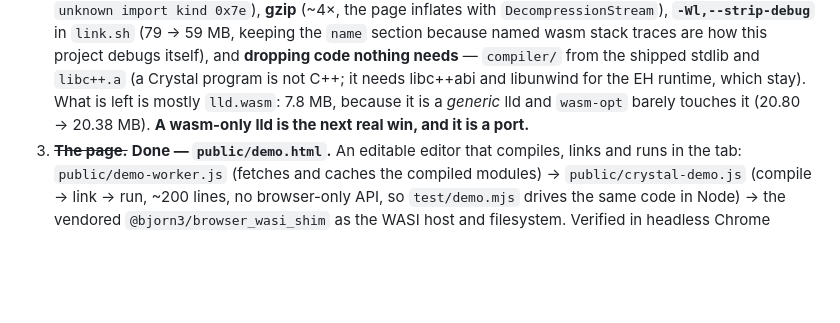
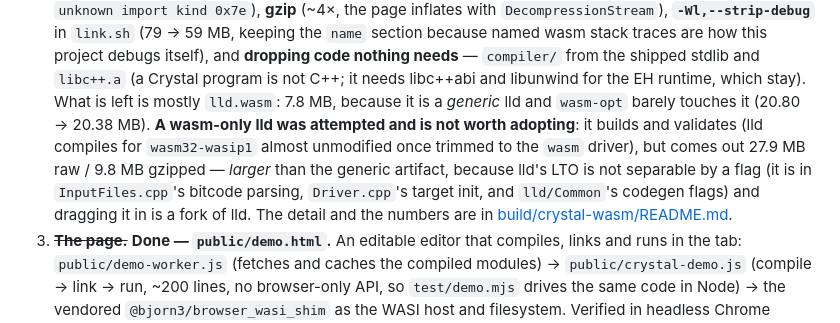
Before and after one commit to live-codes/browser-crystal, a Markdown page: HANDOFF.md, the part around the change. Rendered like a GitHub page; blank space fills up the shorter version.

```diff
--- a/HANDOFF.md
+++ b/HANDOFF.md
@@ -260,7 +260,13 @@ The exception blocker is closed (§6). What is left is the browser:
    itself), and **dropping code nothing needs** — `compiler/` from the shipped stdlib and `libc++.a`
    (a Crystal program is not C++; it needs libc++abi and libunwind for the EH runtime, which stay).
    What is left is mostly `lld.wasm`: 7.8 MB, because it is a *generic* lld and `wasm-opt` barely
-   touches it (20.80 → 20.38 MB). **A wasm-only lld is the next real win, and it is a port.**
+   touches it (20.80 → 20.38 MB). **A wasm-only lld was attempted and is not worth adopting**: it
+   builds and validates (lld compiles for `wasm32-wasip1` almost unmodified once trimmed to the
+   `wasm` driver), but comes out 27.9 MB raw / 9.8 MB gzipped — *larger* than the generic artifact,
+   because lld's LTO is not separable by a flag (it is in `InputFiles.cpp`'s bitcode parsing,
+   `Driver.cpp`'s target init, and `lld/Common`'s codegen flags) and dragging it in is a fork of
+   lld. The detail and the numbers are in
+   [build/crystal-wasm/README.md](build/crystal-wasm/README.md#a-wasm-only-lld--built-and-not-adopted).
 3. ~~**The page.**~~ **Done — `public/demo.html`.** An editable editor that compiles, links and
    runs in the tab: `public/demo-worker.js` (fetches and caches the compiled modules) →
    `public/crystal-demo.js` (compile → link → run, ~200 lines, no browser-only API, so
```
Also changed, not shown: README.md (+1 -1 lines), build/crystal-wasm/README.md (+30 -2 lines).
